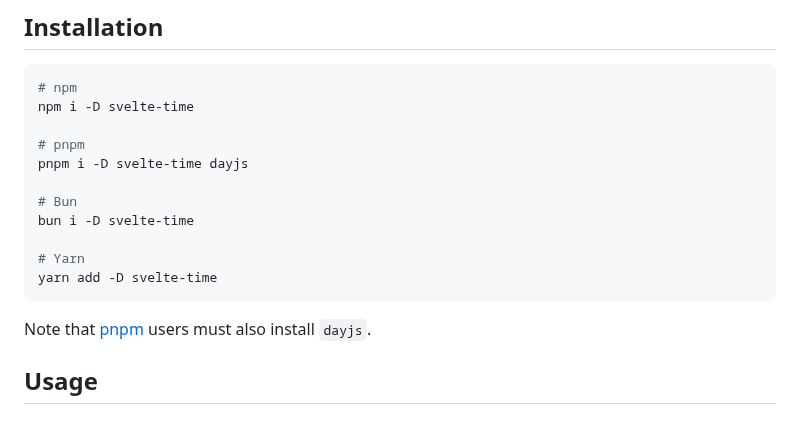
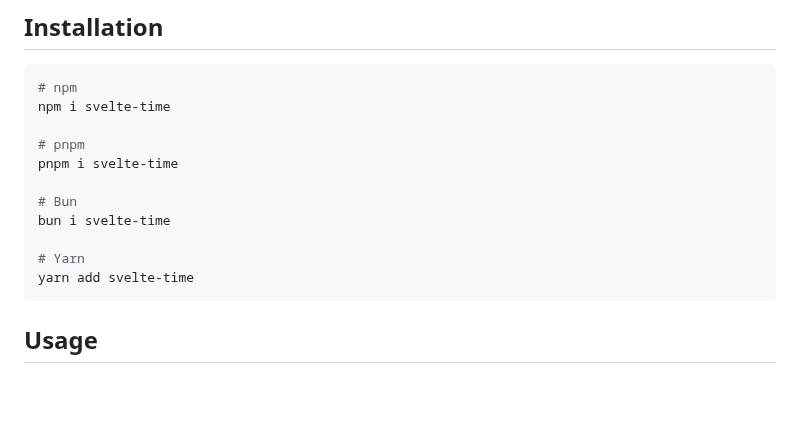
Before and after one commit to metonym/svelte-time, a Markdown page: README.md, the part around the change. Drawn GitHub-style; blank space fills up the shorter version.

Commit message:
docs: update install command [ci skip]
Use direct dependency to avoid pnpm needing `dayjs`.

````diff
--- a/README.md
+++ b/README.md
@@ -28,19 +28,17 @@ Try it in the [Svelte REPL](https://svelte.dev/repl/00b3877edb80425b96bb41fb1805
 
 ```bash
 # npm
-npm i -D svelte-time
+npm i svelte-time
 
 # pnpm
-pnpm i -D svelte-time dayjs
+pnpm i svelte-time
 
 # Bun
-bun i -D svelte-time
+bun i svelte-time
 
 # Yarn
-yarn add -D svelte-time
+yarn add svelte-time
 ```
-
-Note that [pnpm](https://github.com/pnpm/pnpm) users must also install `dayjs`.
 
 ## Usage
 
````
